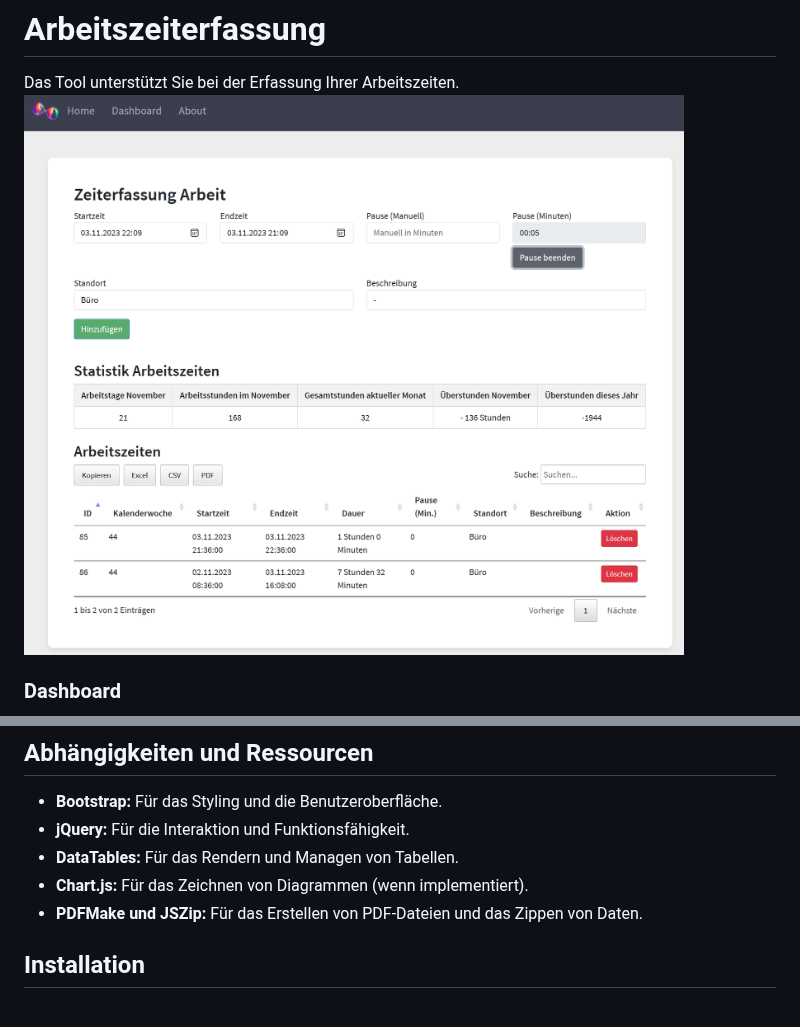
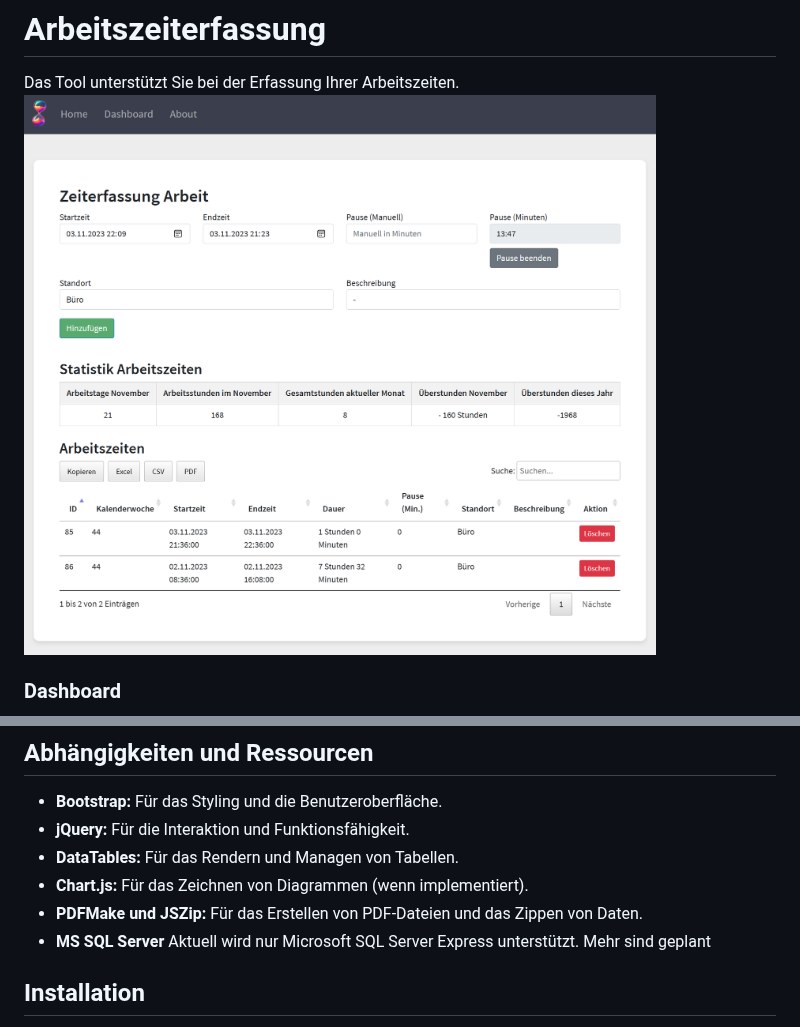
Before and after one commit to storminator89/Zeiterfassung, a Markdown page: README.md, 2 parts joined by grey strips. GitHub-like rendering; pictures changed too: assets/mainPage_Screenshot.png.

```diff
--- a/README.md
+++ b/README.md
@@ -22,6 +22,7 @@ Das Tool unterstützt Sie bei der Erfassung Ihrer Arbeitszeiten.
 - **DataTables:** Für das Rendern und Managen von Tabellen.
 - **Chart.js:** Für das Zeichnen von Diagrammen (wenn implementiert).
 - **PDFMake und JSZip:** Für das Erstellen von PDF-Dateien und das Zippen von Daten.
+- **MS SQL Server** Aktuell wird nur Microsoft SQL Server Express unterstützt. Mehr sind geplant
 
 ## Installation
 
```
